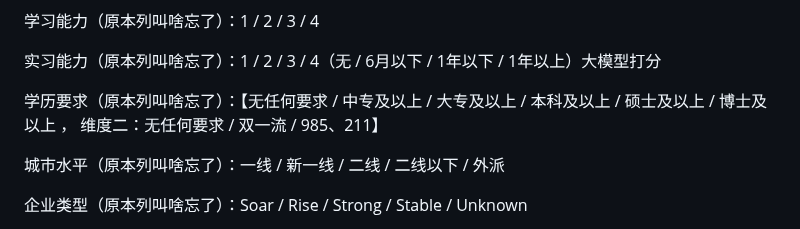
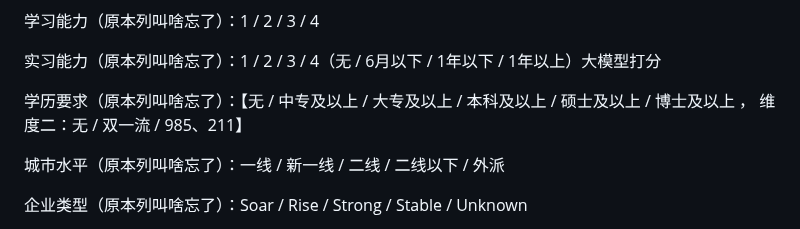
Before and after one commit to jrtat/Intelligent-Algorithm-Comprehensive-Practice, a Markdown page: processor/README.md, the part around the change. Rendered like a GitHub page.

```diff
--- a/processor/README.md
+++ b/processor/README.md
@@ -20,7 +20,7 @@ Size（原本列叫啥忘了）：A：20人以下 / B：20-99人 / C：100-299
 
 实习能力（原本列叫啥忘了）：1 / 2 / 3 / 4（无 / 6月以下 / 1年以下 / 1年以上）大模型打分
 
-学历要求（原本列叫啥忘了）：【无任何要求 / 中专及以上 / 大专及以上 / 本科及以上 / 硕士及以上 / 博士及以上 ， 维度二：无任何要求 / 双一流 / 985、211】
+学历要求（原本列叫啥忘了）：【无 / 中专及以上 / 大专及以上 / 本科及以上 / 硕士及以上 / 博士及以上 ， 维度二：无 / 双一流 / 985、211】
 
 城市水平（原本列叫啥忘了）：一线 / 新一线 / 二线 / 二线以下 / 外派
 
```
